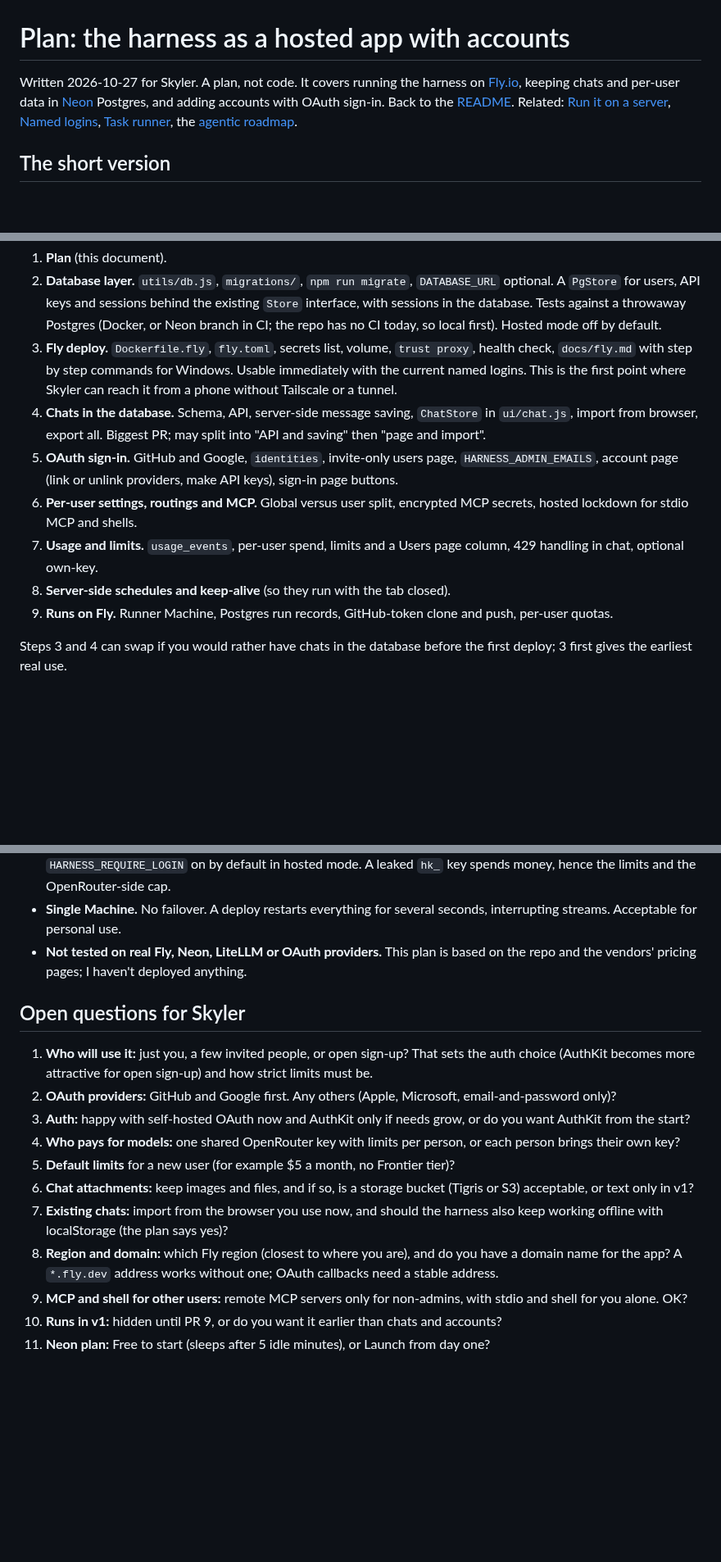
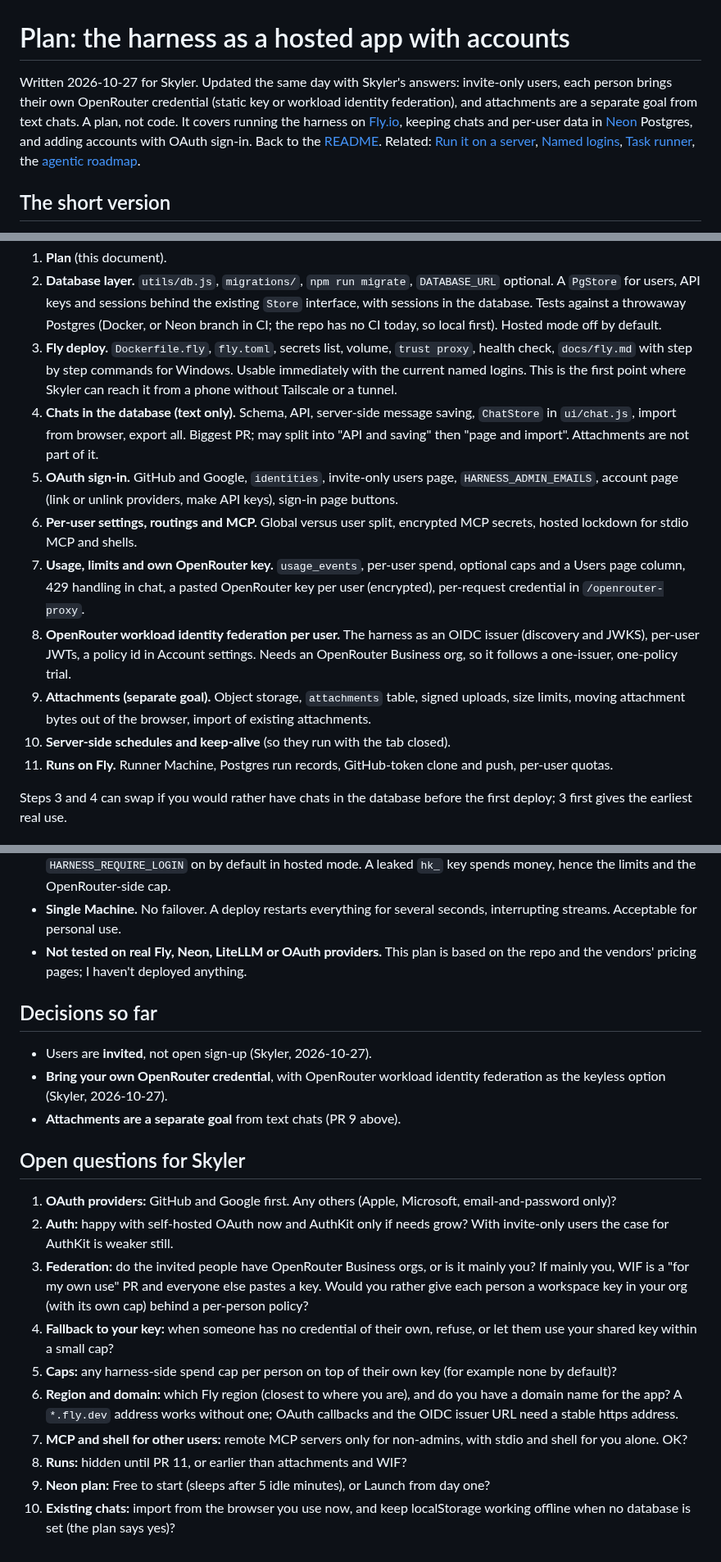
Before and after one commit to skyfly200/custom-ai-harness, a Markdown page: docs/hosted-app-plan.md, 3 parts joined by grey strips. Shown at 82% size. Drawn GitHub-style; blank space fills up the shorter version.

Commit message:
Hosted app plan: invite-only users, bring-your-own OpenRouter credential and federation, attachments as their own goal
Co-Authored-By: Claude Sonnet 5.5 <noreply@anthropic.com>
Claude-Session: https://claude.ai/code/session_01MqVZK4LDozFNm98yLygGUC

```diff
--- a/docs/hosted-app-plan.md
+++ b/docs/hosted-app-plan.md
@@ -1,6 +1,6 @@
 # Plan: the harness as a hosted app with accounts
 
-Written 2026-10-27 for Skyler. A plan, not code. It covers running the harness on [Fly.io](https://fly.io), keeping chats and per-user data in [Neon](https://neon.com) Postgres, and adding accounts with OAuth sign-in. Back to the [README](../README.md). Related: [Run it on a server](server-docker.md), [Named logins](logins.md), [Task runner](task-runner.md), the [agentic roadmap](../ROADMAP.md).
+Written 2026-10-27 for Skyler. Updated the same day with Skyler's answers: invite-only users, each person brings their own OpenRouter credential (static key or workload identity federation), and attachments are a separate goal from text chats. A plan, not code. It covers running the harness on [Fly.io](https://fly.io), keeping chats and per-user data in [Neon](https://neon.com) Postgres, and adding accounts with OAuth sign-in. Back to the [README](../README.md). Related: [Run it on a server](server-docker.md), [Named logins](logins.md), [Task runner](task-runner.md), the [agentic roadmap](../ROADMAP.md).
 
 ## The short version
 
@@ -203,12 +210,14 @@ Each is a separate PR that works on its own and keeps the local, no-database set
 1. **Plan** (this document).
 2. **Database layer.** `utils/db.js`, `migrations/`, `npm run migrate`, `DATABASE_URL` optional. A `PgStore` for users, API keys and sessions behind the existing `Store` interface, with sessions in the database. Tests against a throwaway Postgres (Docker, or Neon branch in CI; the repo has no CI today, so local first). Hosted mode off by default.
 3. **Fly deploy.** `Dockerfile.fly`, `fly.toml`, secrets list, volume, `trust proxy`, health check, `docs/fly.md` with step by step commands for Windows. Usable immediately with the current named logins. This is the first point where Skyler can reach it from a phone without Tailscale or a tunnel.
-4. **Chats in the database.** Schema, API, server-side message saving, `ChatStore` in `ui/chat.js`, import from browser, export all. Biggest PR; may split into "API and saving" then "page and import".
+4. **Chats in the database (text only).** Schema, API, server-side message saving, `ChatStore` in `ui/chat.js`, import from browser, export all. Biggest PR; may split into "API and saving" then "page and import". Attachments are not part of it.
 5. **OAuth sign-in.** GitHub and Google, `identities`, invite-only users page, `HARNESS_ADMIN_EMAILS`, account page (link or unlink providers, make API keys), sign-in page buttons.
 6. **Per-user settings, routings and MCP.** Global versus user split, encrypted MCP secrets, hosted lockdown for stdio MCP and shells.
-7. **Usage and limits.** `usage_events`, per-user spend, limits and a Users page column, 429 handling in chat, optional own-key.
-8. **Server-side schedules and keep-alive** (so they run with the tab closed).
-9. **Runs on Fly.** Runner Machine, Postgres run records, GitHub-token clone and push, per-user quotas.
+7. **Usage, limits and own OpenRouter key.** `usage_events`, per-user spend, optional caps and a Users page column, 429 handling in chat, a pasted OpenRouter key per user (encrypted), per-request credential in `/openrouter-proxy`.
+8. **OpenRouter workload identity federation per user.** The harness as an OIDC issuer (discovery and JWKS), per-user JWTs, a policy id in Account settings. Needs an OpenRouter Business org, so it follows a one-issuer, one-policy trial.
+9. **Attachments (separate goal).** Object storage, `attachments` table, signed uploads, size limits, moving attachment bytes out of the browser, import of existing attachments.
+10. **Server-side schedules and keep-alive** (so they run with the tab closed).
+11. **Runs on Fly.** Runner Machine, Postgres run records, GitHub-token clone and push, per-user quotas.
 
 Steps 3 and 4 can swap if you would rather have chats in the database before the first deploy; 3 first gives the earliest real use.
 
@@ -220,16 +229,21 @@ Steps 3 and 4 can swap if you would rather have chats in the database before the
 - **Single Machine.** No failover. A deploy restarts everything for several seconds, interrupting streams. Acceptable for personal use.
 - **Not tested on real Fly, Neon, LiteLLM or OAuth providers.** This plan is based on the repo and the vendors' pricing pages; I haven't deployed anything.
 
+## Decisions so far
+
+- Users are **invited**, not open sign-up (Skyler, 2026-10-27).
+- **Bring your own OpenRouter credential**, with OpenRouter workload identity federation as the keyless option (Skyler, 2026-10-27).
+- **Attachments are a separate goal** from text chats (PR 9 above).
+
 ## Open questions for Skyler
 
-1. **Who will use it:** just you, a few invited people, or open sign-up? That sets the auth choice (AuthKit becomes more attractive for open sign-up) and how strict limits must be.
-2. **OAuth providers:** GitHub and Google first. Any others (Apple, Microsoft, email-and-password only)?
-3. **Auth:** happy with self-hosted OAuth now and AuthKit only if needs grow, or do you want AuthKit from the start?
-4. **Who pays for models:** one shared OpenRouter key with limits per person, or each person brings their own key?
-5. **Default limits** for a new user (for example $5 a month, no Frontier tier)?
-6. **Chat attachments:** keep images and files, and if so, is a storage bucket (Tigris or S3) acceptable, or text only in v1?
-7. **Existing chats:** import from the browser you use now, and should the harness also keep working offline with localStorage (the plan says yes)?
-8. **Region and domain:** which Fly region (closest to where you are), and do you have a domain name for the app? A `*.fly.dev` address works without one; OAuth callbacks need a stable address.
-9. **MCP and shell for other users:** remote MCP servers only for non-admins, with stdio and shell for you alone. OK?
-10. **Runs in v1:** hidden until PR 9, or do you want it earlier than chats and accounts?
-11. **Neon plan:** Free to start (sleeps after 5 idle minutes), or Launch from day one?
+1. **OAuth providers:** GitHub and Google first. Any others (Apple, Microsoft, email-and-password only)?
+2. **Auth:** happy with self-hosted OAuth now and AuthKit only if needs grow? With invite-only users the case for AuthKit is weaker still.
+3. **Federation:** do the invited people have OpenRouter Business orgs, or is it mainly you? If mainly you, WIF is a "for my own use" PR and everyone else pastes a key. Would you rather give each person a workspace key in your org (with its own cap) behind a per-person policy?
+4. **Fallback to your key:** when someone has no credential of their own, refuse, or let them use your shared key within a small cap?
+5. **Caps:** any harness-side spend cap per person on top of their own key (for example none by default)?
+6. **Region and domain:** which Fly region (closest to where you are), and do you have a domain name for the app? A `*.fly.dev` address works without one; OAuth callbacks and the OIDC issuer URL need a stable https address.
+7. **MCP and shell for other users:** remote MCP servers only for non-admins, with stdio and shell for you alone. OK?
+8. **Runs:** hidden until PR 11, or earlier than attachments and WIF?
+9. **Neon plan:** Free to start (sleeps after 5 idle minutes), or Launch from day one?
+10. **Existing chats:** import from the browser you use now, and keep localStorage working offline when no database is set (the plan says yes)?
```
Also changed, not shown: other parts of docs/hosted-app-plan.md (+13 -6 lines).
